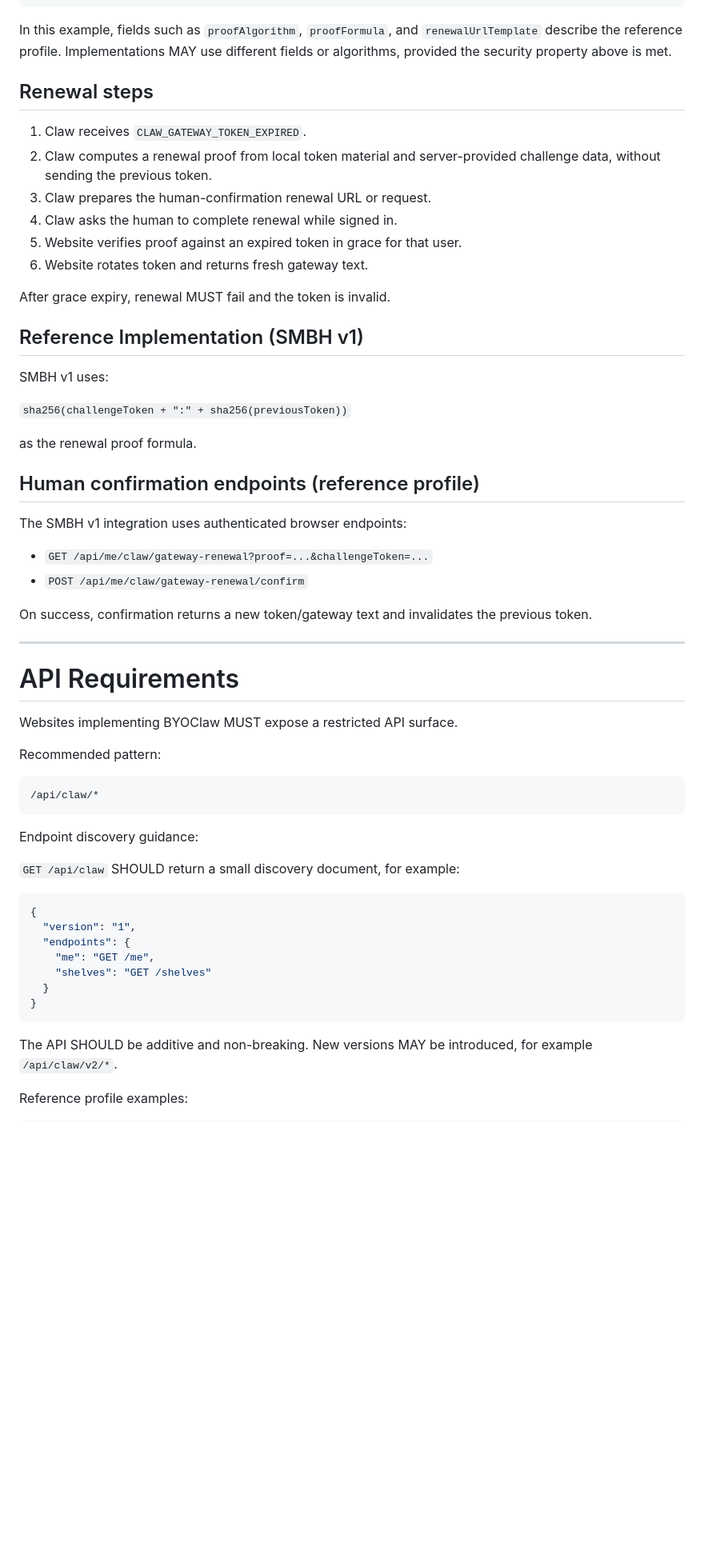
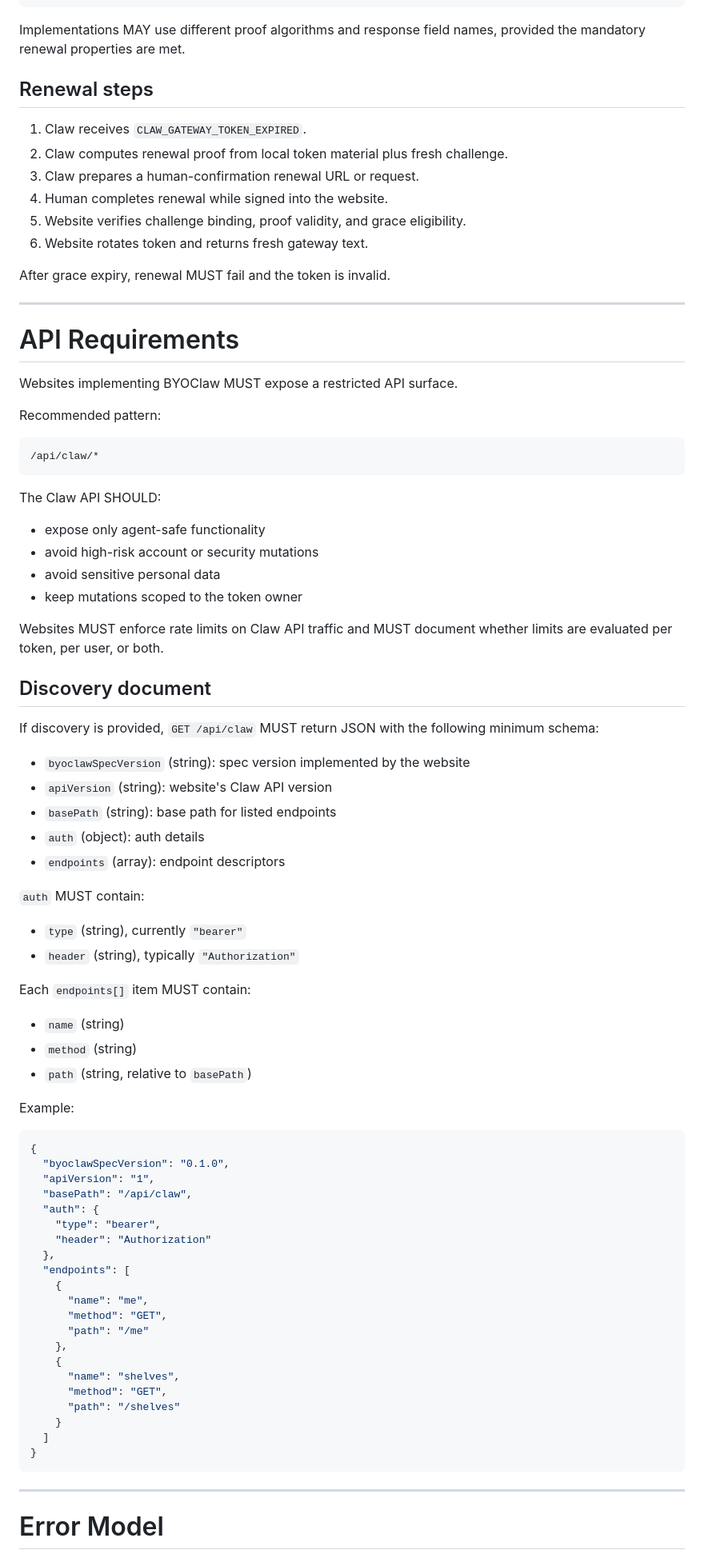
Before and after one commit to mxcl/byoclaw, a Markdown page: SPEC.md, the part around one of its changes. Shown at 80% size. Rendered like a GitHub page; blank space fills up the shorter version.

Commit message:
spec: tighten security and interoperability requirements
Signed-off-by: Max Howell <mxcl@me.com>

````diff
--- a/SPEC.md
+++ b/SPEC.md
@@ -178,39 +229,19 @@ Example payload:
 }
 ```
 
-In this example, fields such as `proofAlgorithm`, `proofFormula`, and
-`renewalUrlTemplate` describe the reference profile. Implementations MAY use
-different fields or algorithms, provided the security property above is met.
+Implementations MAY use different proof algorithms and response field names,
+provided the mandatory renewal properties are met.
 
 ## Renewal steps
 
 1. Claw receives `CLAW_GATEWAY_TOKEN_EXPIRED`.
-2. Claw computes a renewal proof from local token material and server-provided
-   challenge data, without sending the previous token.
-3. Claw prepares the human-confirmation renewal URL or request.
-4. Claw asks the human to complete renewal while signed in.
-5. Website verifies proof against an expired token in grace for that user.
+2. Claw computes renewal proof from local token material plus fresh challenge.
+3. Claw prepares a human-confirmation renewal URL or request.
+4. Human completes renewal while signed into the website.
+5. Website verifies challenge binding, proof validity, and grace eligibility.
 6. Website rotates token and returns fresh gateway text.
 
 After grace expiry, renewal MUST fail and the token is invalid.
-
-## Reference Implementation (SMBH v1)
-
-SMBH v1 uses:
-
-`sha256(challengeToken + ":" + sha256(previousToken))`
-
-as the renewal proof formula.
-
-## Human confirmation endpoints (reference profile)
-
-The SMBH v1 integration uses authenticated browser endpoints:
-
-- `GET /api/me/claw/gateway-renewal?proof=...&challengeToken=...`
-- `POST /api/me/claw/gateway-renewal/confirm`
-
-On success, confirmation returns a new token/gateway text and invalidates the
-previous token.
 
 ---
 
@@ -224,22 +255,65 @@ Recommended pattern:
 /api/claw/*
 ```
 
-Endpoint discovery guidance:
+The Claw API SHOULD:
 
-`GET /api/claw` SHOULD return a small discovery document, for example:
+- expose only agent-safe functionality
+- avoid high-risk account or security mutations
+- avoid sensitive personal data
+- keep mutations scoped to the token owner
+
+Websites MUST enforce rate limits on Claw API traffic and MUST document whether
+limits are evaluated per token, per user, or both.
+
+## Discovery document
+
+If discovery is provided, `GET /api/claw` MUST return JSON with the following
+minimum schema:
+
+- `byoclawSpecVersion` (string): spec version implemented by the website
+- `apiVersion` (string): website's Claw API version
+- `basePath` (string): base path for listed endpoints
+- `auth` (object): auth details
+- `endpoints` (array): endpoint descriptors
+
+`auth` MUST contain:
+
+- `type` (string), currently `"bearer"`
+- `header` (string), typically `"Authorization"`
+
+Each `endpoints[]` item MUST contain:
+
+- `name` (string)
+- `method` (string)
+- `path` (string, relative to `basePath`)
+
+Example:
 
 ```json
 {
-  "version": "1",
-  "endpoints": {
-    "me": "GET /me",
-    "shelves": "GET /shelves"
-  }
+  "byoclawSpecVersion": "0.1.0",
+  "apiVersion": "1",
+  "basePath": "/api/claw",
+  "auth": {
+    "type": "bearer",
+    "header": "Authorization"
+  },
+  "endpoints": [
+    {
+      "name": "me",
+      "method": "GET",
+      "path": "/me"
+    },
+    {
+      "name": "shelves",
+      "method": "GET",
+      "path": "/shelves"
+    }
+  ]
 }
 ```
 
-The API SHOULD be additive and non-breaking. New versions MAY be introduced,
-for example `/api/claw/v2/*`.
+---
 
-Reference profile examples:
+# Error Model
 
````
Also changed, not shown: other parts of SPEC.md (+136 -91 lines).
